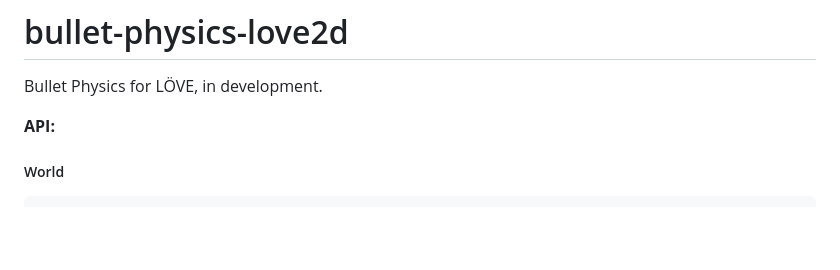
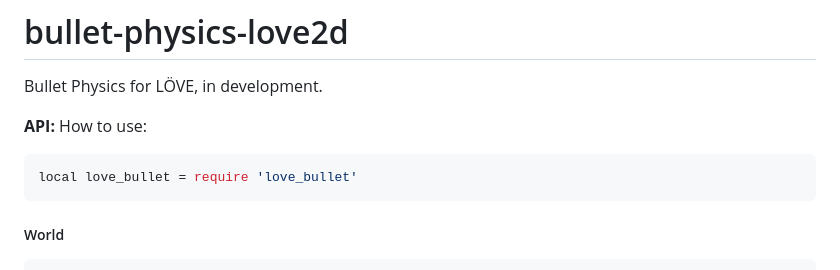
Before and after one commit to rozenmad/bullet-physics-love2d, a Markdown page: README.md, the part around the change. Rendered like a GitHub page; blank space fills up the shorter version.

````diff
--- a/README.md
+++ b/README.md
@@ -3,6 +3,11 @@
 Bullet Physics for LÖVE, in development.
 
 __API:__
+How to use:
+``` lua
+local love_bullet = require 'love_bullet'
+```
+
 ##### World
 ``` lua
 local world = love.physics3d.newWorld(gx, gy, gz)
````
